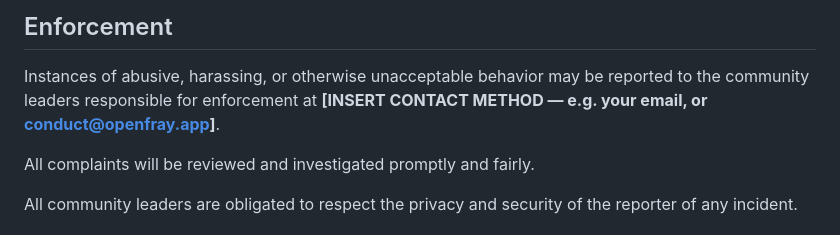
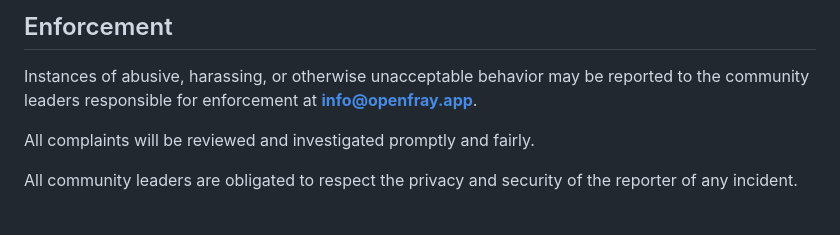
Before and after one commit to OpenFrayApp/console, a Markdown page: CODE_OF_CONDUCT.md, the part around the change. GitHub-like rendering.

Commit message:
Update contact method for reporting behavior issues
Signed-off-by: Nicola Mustone <mustone.nicola@gmail.com>

```diff
--- a/CODE_OF_CONDUCT.md
+++ b/CODE_OF_CONDUCT.md
@@ -60,7 +60,7 @@ representative at an online or offline event.
 
 Instances of abusive, harassing, or otherwise unacceptable behavior may be
 reported to the community leaders responsible for enforcement at
-**[INSERT CONTACT METHOD — e.g. your email, or conduct@openfray.app]**.
+**info@openfray.app**.
 
 All complaints will be reviewed and investigated promptly and fairly.
 
```
